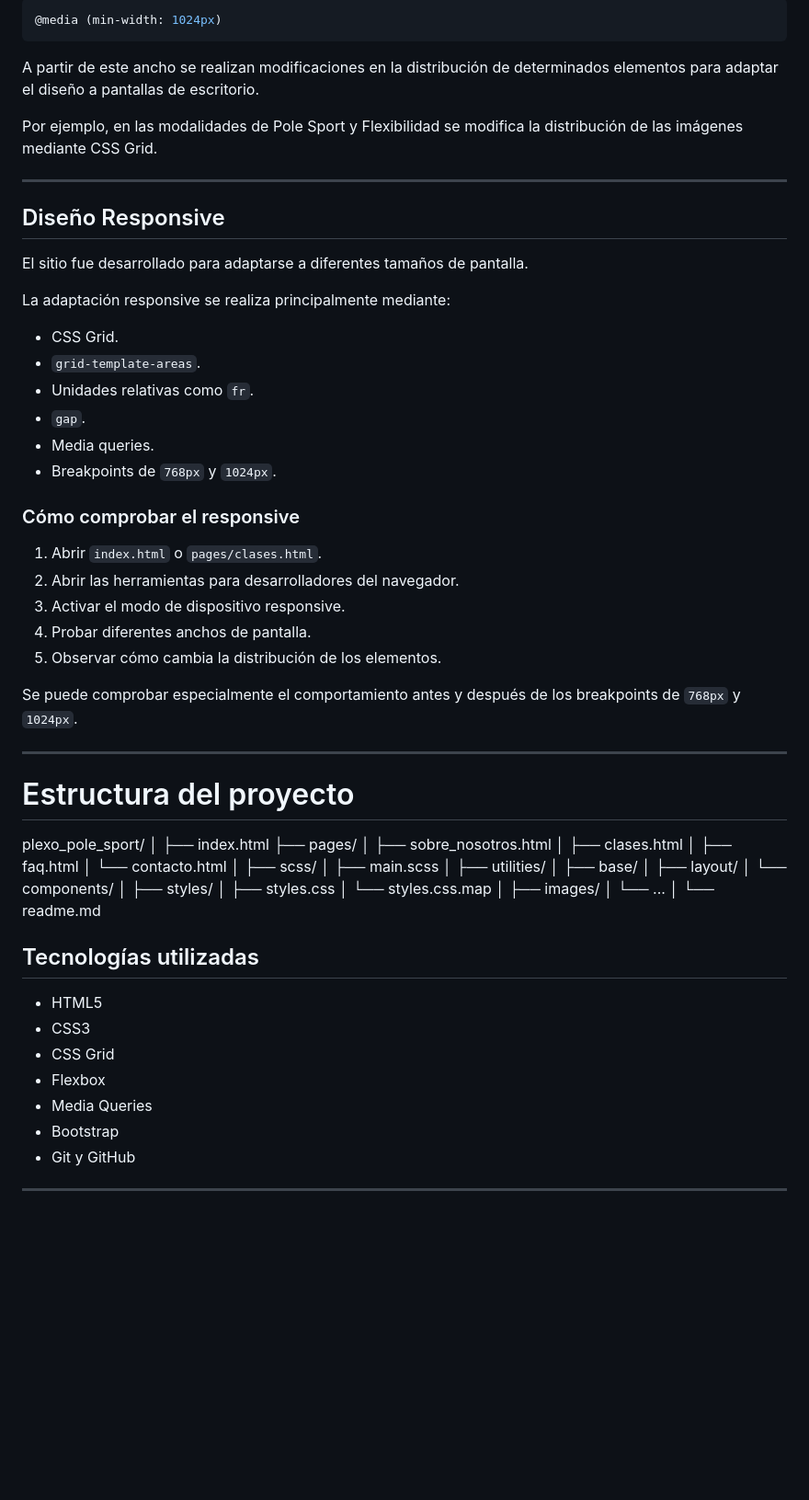
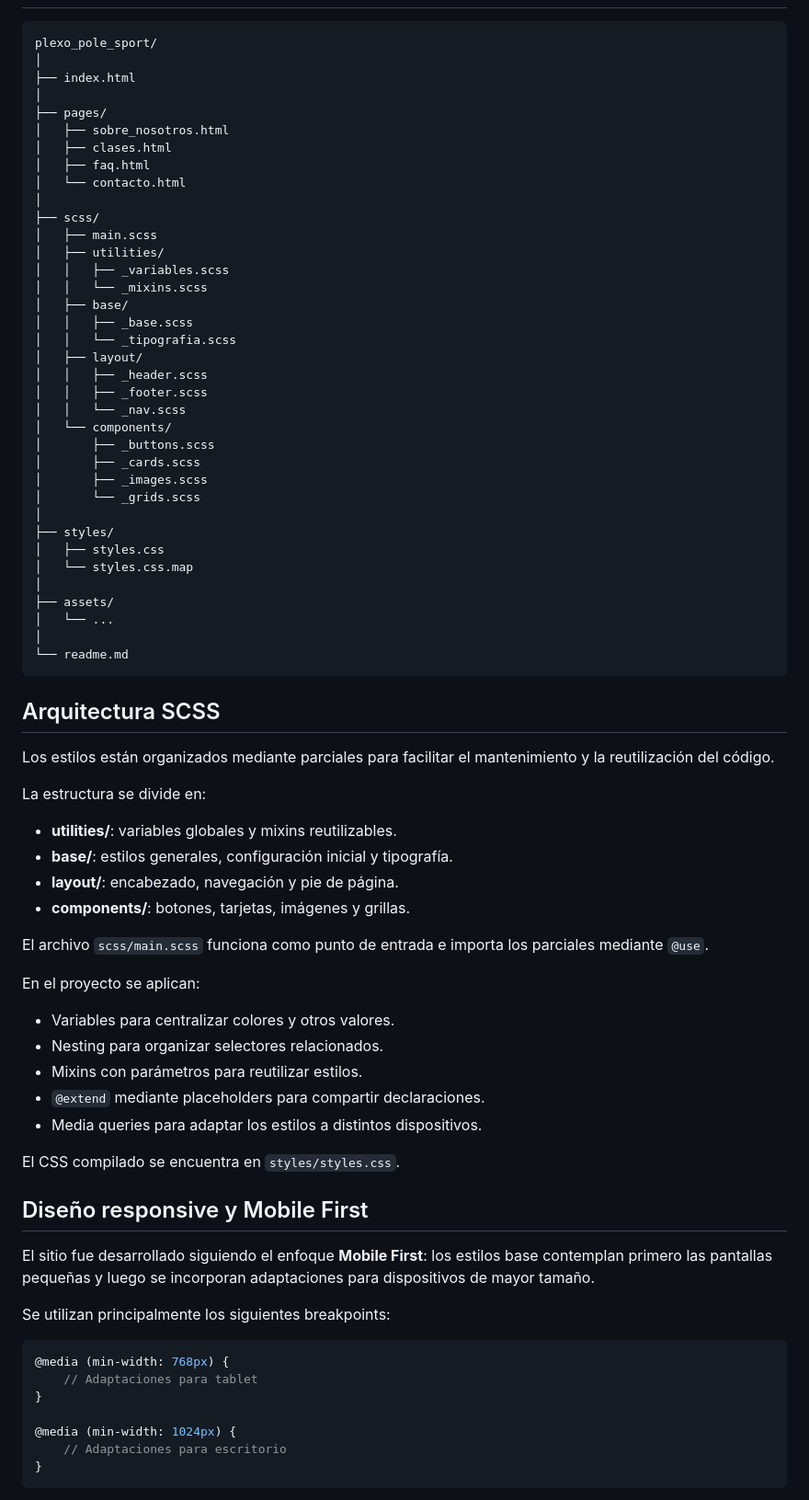
Before and after one commit to dafneameglio/plexo_pole_sport, a Markdown page: readme.md, the part around one of its changes. Shown at 92% size. Rendered like a GitHub page; blank space fills up the shorter version.

````diff
--- a/readme.md
+++ b/readme.md
@@ -168,44 +74,7 @@ El diseño incorpora el breakpoint:
-```css
-@media (min-width: 1024px)
-```
-
-A partir de este ancho se realizan modificaciones en la distribución de determinados elementos para adaptar el diseño a pantallas de escritorio.
-
-Por ejemplo, en las modalidades de Pole Sport y Flexibilidad se modifica la distribución de las imágenes mediante CSS Grid.
-
----
-
-## Diseño Responsive
-
-El sitio fue desarrollado para adaptarse a diferentes tamaños de pantalla.
-
-La adaptación responsive se realiza principalmente mediante:
-
-* CSS Grid.
-* `grid-template-areas`.
-* Unidades relativas como `fr`.
-* `gap`.
-* Media queries.
-* Breakpoints de `768px` y `1024px`.
-
-### Cómo comprobar el responsive
-
-1. Abrir `index.html` o `pages/clases.html`.
-2. Abrir las herramientas para desarrolladores del navegador.
-3. Activar el modo de dispositivo responsive.
-4. Probar diferentes anchos de pantalla.
-5. Observar cómo cambia la distribución de los elementos.
-
-Se puede comprobar especialmente el comportamiento antes y después de los breakpoints de `768px` y `1024px`.
-
----
-
-# Estructura del proyecto
-
-
 plexo_pole_sport/
 │
 ├── index.html
+│
 ├── pages/
 │   ├── sobre_nosotros.html
 │   ├── clases.html
@@ -215,25 +84,67 @@ plexo_pole_sport/
 ├── scss/
 │   ├── main.scss
 │   ├── utilities/
+│   │   ├── _variables.scss
+│   │   └── _mixins.scss
 │   ├── base/
+│   │   ├── _base.scss
+│   │   └── _tipografia.scss
 │   ├── layout/
+│   │   ├── _header.scss
+│   │   ├── _footer.scss
+│   │   └── _nav.scss
 │   └── components/
+│       ├── _buttons.scss
+│       ├── _cards.scss
+│       ├── _images.scss
+│       └── _grids.scss
 │
 ├── styles/
 │   ├── styles.css
 │   └── styles.css.map
 │
-├── images/
+├── assets/
 │   └── ...
 │
 └── readme.md
+```
 
-## Tecnologías utilizadas
+## Arquitectura SCSS
 
-* HTML5
-* CSS3
-* CSS Grid
-* Flexbox
-* Media Queries
-* Bootstrap
-* Git y GitHub
+Los estilos están organizados mediante parciales para facilitar el mantenimiento y la reutilización del código.
+
+La estructura se divide en:
+
+- **utilities/**: variables globales y mixins reutilizables.
+- **base/**: estilos generales, configuración inicial y tipografía.
+- **layout/**: encabezado, navegación y pie de página.
+- **components/**: botones, tarjetas, imágenes y grillas.
+
+El archivo `scss/main.scss` funciona como punto de entrada e importa los parciales mediante `@use`.
+
+En el proyecto se aplican:
+
+- Variables para centralizar colores y otros valores.
+- Nesting para organizar selectores relacionados.
+- Mixins con parámetros para reutilizar estilos.
+- `@extend` mediante placeholders para compartir declaraciones.
+- Media queries para adaptar los estilos a distintos dispositivos.
+
+El CSS compilado se encuentra en `styles/styles.css`.
+
+## Diseño responsive y Mobile First
+
+El sitio fue desarrollado siguiendo el enfoque **Mobile First**: los estilos base contemplan primero las pantallas pequeñas y luego se incorporan adaptaciones para dispositivos de mayor tamaño.
+
+Se utilizan principalmente los siguientes breakpoints:
+
+```scss
+@media (min-width: 768px) {
+    // Adaptaciones para tablet
+}
+
+@media (min-width: 1024px) {
+    // Adaptaciones para escritorio
+}
+```
+
````
Also changed, not shown: other parts of readme.md (+119 -217 lines).
